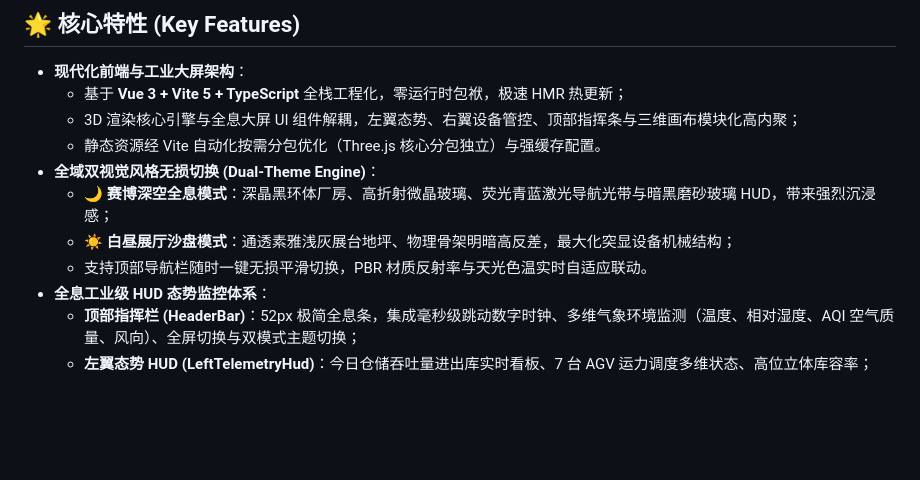
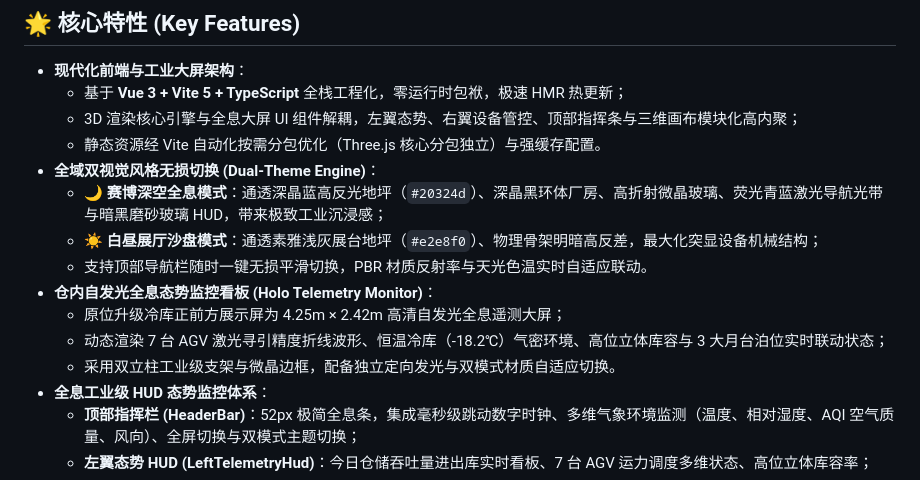
Before and after one commit to Xxcool/smart-warehouse, a Markdown page: README.md, the part around the change printed below. Drawn GitHub-style; blank space fills up the shorter version.

```diff
--- a/README.md
+++ b/README.md
@@ -43,9 +42,13 @@
   - 3D 渲染核心引擎与全息大屏 UI 组件解耦，左翼态势、右翼设备管控、顶部指挥条与三维画布模块化高内聚；
   - 静态资源经 Vite 自动化按需分包优化（Three.js 核心分包独立）与强缓存配置。
 - **全域双视觉风格无损切换 (Dual-Theme Engine)**：
-  - **🌙 赛博深空全息模式**：深晶黑环体厂房、高折射微晶玻璃、荧光青蓝激光导航光带与暗黑磨砂玻璃 HUD，带来强烈沉浸感；
-  - **☀️ 白昼展厅沙盘模式**：通透素雅浅灰展台地坪、物理骨架明暗高反差，最大化突显设备机械结构；
+  - **🌙 赛博深空全息模式**：通透深晶蓝高反光地坪（`#20324d`）、深晶黑环体厂房、高折射微晶玻璃、荧光青蓝激光导航光带与暗黑磨砂玻璃 HUD，带来极致工业沉浸感；
+  - **☀️ 白昼展厅沙盘模式**：通透素雅浅灰展台地坪（`#e2e8f0`）、物理骨架明暗高反差，最大化突显设备机械结构；
   - 支持顶部导航栏随时一键无损平滑切换，PBR 材质反射率与天光色温实时自适应联动。
+- **仓内自发光全息态势监控看板 (Holo Telemetry Monitor)**：
+  - 原位升级冷库正前方展示屏为 4.25m × 2.42m 高清自发光全息遥测大屏；
+  - 动态渲染 7 台 AGV 激光寻引精度折线波形、恒温冷库（-18.2℃）气密环境、高位立体库容与 3 大月台泊位实时联动状态；
+  - 采用双立柱工业级支架与微晶边框，配备独立定向发光与双模式材质自适应切换。
 - **全息工业级 HUD 态势监控体系**：
   - **顶部指挥栏 (HeaderBar)**：52px 极简全息条，集成毫秒级跳动数字时钟、多维气象环境监测（温度、相对湿度、AQI 空气质量、风向）、全屏切换与双模式主题切换；
   - **左翼态势 HUD (LeftTelemetryHud)**：今日仓储吞吐量进出库实时看板、7 台 AGV 运力调度多维状态、高位立体库容率；
```
Also changed, not shown: other parts of README.md (+3 -4 lines), docs/images/09_cyber_hud_with_popup.png, docs/images/11_studio_day_theme.png, docs/images/13_topview_fixed.png, docs/images/15_cyber_digital_twin.png, docs/images/16_holo_screen_telemetry.png (added), 2 other files.
